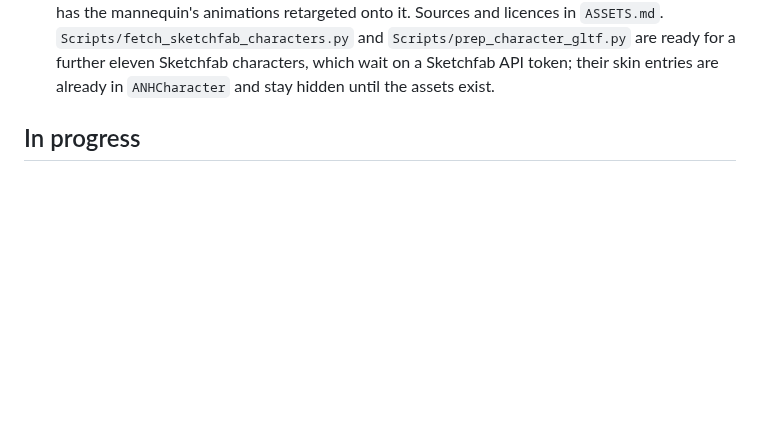
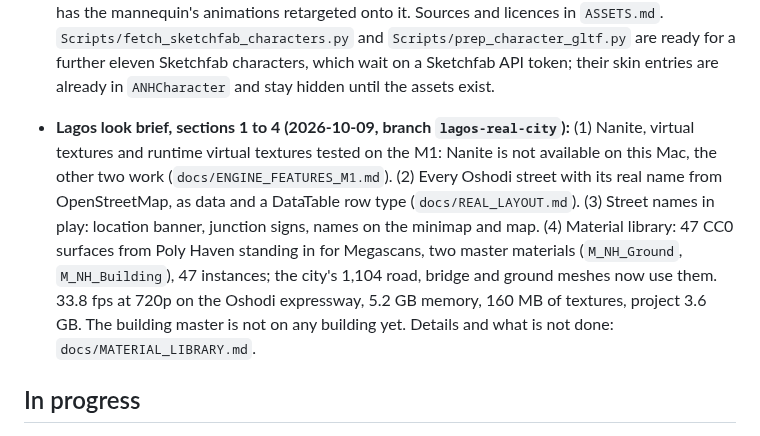
Before and after one commit to olumideoyenubi-max/9j, a Markdown page: PROGRESS.md, the part around the change. Drawn GitHub-style; blank space fills up the shorter version.

Commit message:
Surfaces: material library of 47 CC0 surfaces, two master materials, city roads and ground surfaced (Lagos look brief, section 4)
Co-Authored-By: Claude Opus 5.5 <noreply@anthropic.com>

```diff
--- a/PROGRESS.md
+++ b/PROGRESS.md
@@ -74,6 +74,7 @@ The target is 30 fps at 720p–900p; the game is not there yet.
 - **Car models in the repo project:** copied from the Mac template project they drew black, because their glTF materials were made with Substrate on and this project has it off. `Scripts/use_plain_gltf_materials.py` re-points them (182 instances) at the importer's ordinary parent material; the models' own colours show again.
 - **Lagos Runner (2026-10-09):** the character made in Blender is in as three extra skins (`NHSkin runner`, `dispatch`, `suit`) from `Scripts/import_lagos_runner.py`, moved by his own idle, walk, run, sprint and jump clips through `UNHClipAnimInstance`. The Naija man stays the default.
 - **More people to play as (2026-10-09):** eleven extra skins built in Blender with MakeHuman by `Scripts/build_people_makehuman.py`: five men and six women of African, European, East Asian and South Asian descent, each with different hair (afro, cornrows, low cut, afro puffs, side-swept, ponytail, bob, long) and their own clothes and shoes. Pick one on the Character line of the pause menu or with `NHSkin tunde|emeka|dayo|amaka|zainab|ngozi|mark|kate|chen|mei|priya`. Each has the mannequin's animations retargeted onto it. Sources and licences in `ASSETS.md`. `Scripts/fetch_sketchfab_characters.py` and `Scripts/prep_character_gltf.py` are ready for a further eleven Sketchfab characters, which wait on a Sketchfab API token; their skin entries are already in `ANHCharacter` and stay hidden until the assets exist.
+- **Lagos look brief, sections 1 to 4 (2026-10-09, branch `lagos-real-city`):** (1) Nanite, virtual textures and runtime virtual textures tested on the M1: Nanite is not available on this Mac, the other two work (`docs/ENGINE_FEATURES_M1.md`). (2) Every Oshodi street with its real name from OpenStreetMap, as data and a DataTable row type (`docs/REAL_LAYOUT.md`). (3) Street names in play: location banner, junction signs, names on the minimap and map. (4) Material library: 47 CC0 surfaces from Poly Haven standing in for Megascans, two master materials (`M_NH_Ground`, `M_NH_Building`), 47 instances; the city's 1,104 road, bridge and ground meshes now use them. 33.8 fps at 720p on the Oshodi expressway, 5.2 GB memory, 160 MB of textures, project 3.6 GB. The building master is not on any building yet. Details and what is not done: `docs/MATERIAL_LIBRARY.md`.
 
 ## In progress
 
```
Also changed, not shown: ASSETS.md (+6 -0 lines), docs/MATERIAL_LIBRARY.md (added, +75 -0 lines), docs/screenshots/surfaces-expressway.jpg (added), 2 other files.
